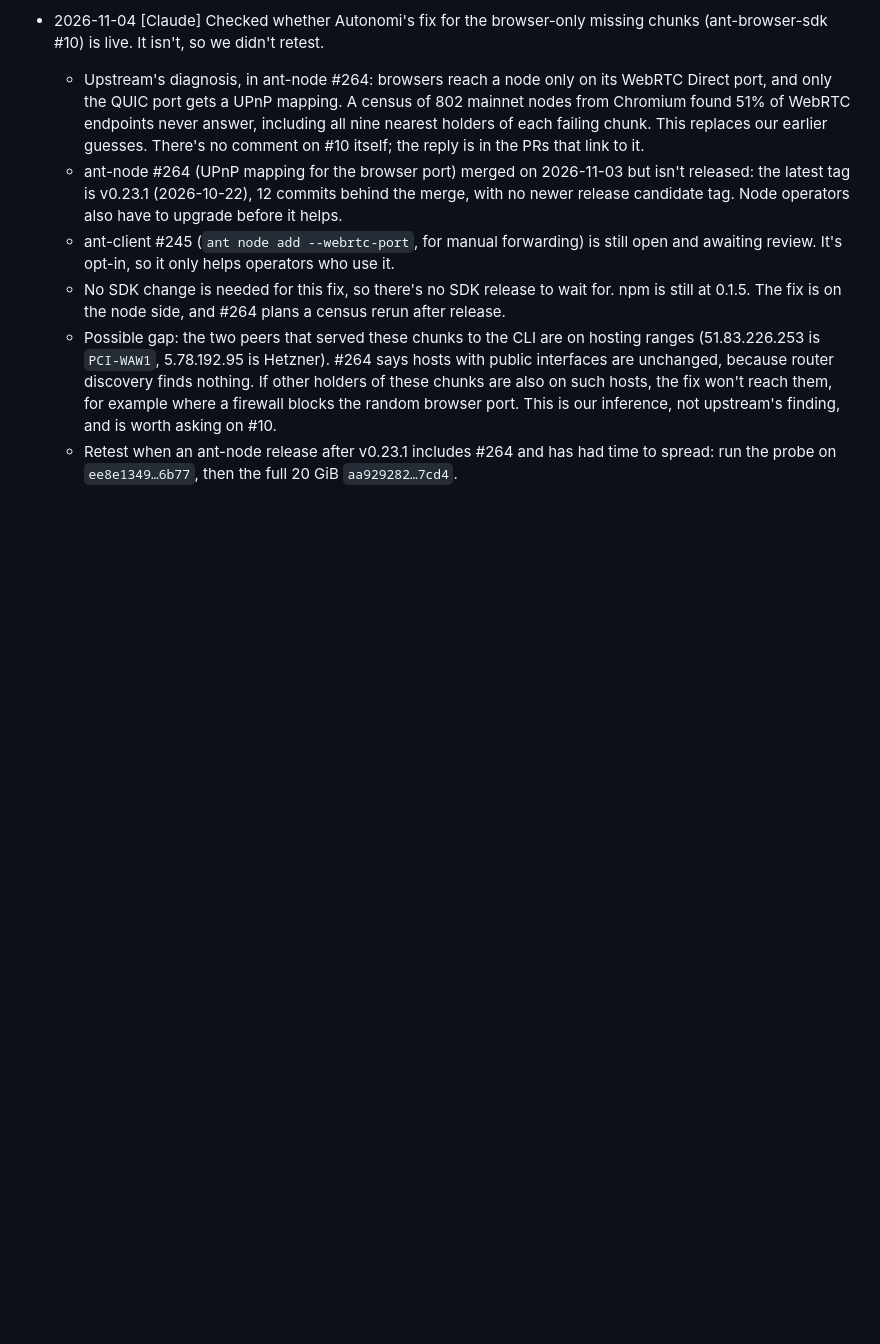
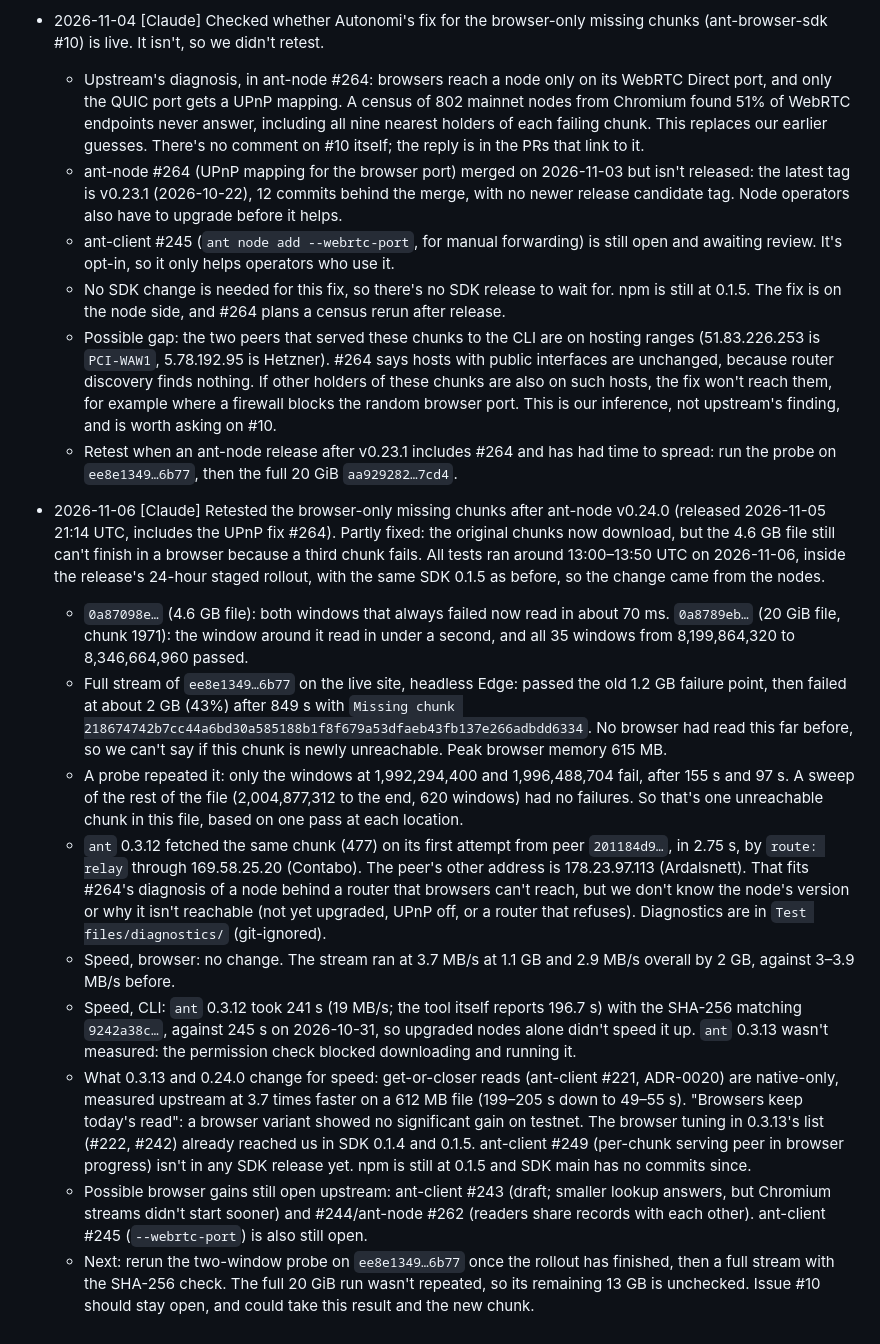
Before and after one commit to DavidMc0/autonomirror, a Markdown page: docs/NOTES.md, the part around the change. Rendered like a GitHub page; blank space fills up the shorter version.

Commit message:
Log the retest of the browser-only missing chunks on node 0.24
Co-Authored-By: Claude Opus 5.5 <noreply@anthropic.com>

```diff
--- a/docs/NOTES.md
+++ b/docs/NOTES.md
@@ -72,3 +72,14 @@ A shared log for everyone working on this repo. Add entries as `- YYYY-MM-DD [Au
   - No SDK change is needed for this fix, so there's no SDK release to wait for. npm is still at 0.1.5. The fix is on the node side, and #264 plans a census rerun after release.
   - Possible gap: the two peers that served these chunks to the CLI are on hosting ranges (51.83.226.253 is `PCI-WAW1`, 5.78.192.95 is Hetzner). #264 says hosts with public interfaces are unchanged, because router discovery finds nothing. If other holders of these chunks are also on such hosts, the fix won't reach them, for example where a firewall blocks the random browser port. This is our inference, not upstream's finding, and is worth asking on #10.
   - Retest when an ant-node release after v0.23.1 includes #264 and has had time to spread: run the probe on `ee8e1349…6b77`, then the full 20 GiB `aa929282…7cd4`.
+
+- 2026-11-06 [Claude] Retested the browser-only missing chunks after ant-node v0.24.0 (released 2026-11-05 21:14 UTC, includes the UPnP fix #264). Partly fixed: the original chunks now download, but the 4.6 GB file still can't finish in a browser because a third chunk fails. All tests ran around 13:00–13:50 UTC on 2026-11-06, inside the release's 24-hour staged rollout, with the same SDK 0.1.5 as before, so the change came from the nodes.
+  - `0a87098e…` (4.6 GB file): both windows that always failed now read in about 70 ms. `0a8789eb…` (20 GiB file, chunk 1971): the window around it read in under a second, and all 35 windows from 8,199,864,320 to 8,346,664,960 passed.
+  - Full stream of `ee8e1349…6b77` on the live site, headless Edge: passed the old 1.2 GB failure point, then failed at about 2 GB (43%) after 849 s with `Missing chunk 218674742b7cc44a6bd30a585188b1f8f679a53dfaeb43fb137e266adbdd6334`. No browser had read this far before, so we can't say if this chunk is newly unreachable. Peak browser memory 615 MB.
+  - A probe repeated it: only the windows at 1,992,294,400 and 1,996,488,704 fail, after 155 s and 97 s. A sweep of the rest of the file (2,004,877,312 to the end, 620 windows) had no failures. So that's one unreachable chunk in this file, based on one pass at each location.
+  - `ant` 0.3.12 fetched the same chunk (477) on its first attempt from peer `201184d9…`, in 2.75 s, by `route: relay` through 169.58.25.20 (Contabo). The peer's other address is 178.23.97.113 (Ardalsnett). That fits #264's diagnosis of a node behind a router that browsers can't reach, but we don't know the node's version or why it isn't reachable (not yet upgraded, UPnP off, or a router that refuses). Diagnostics are in `Test files/diagnostics/` (git-ignored).
+  - Speed, browser: no change. The stream ran at 3.7 MB/s at 1.1 GB and 2.9 MB/s overall by 2 GB, against 3–3.9 MB/s before.
+  - Speed, CLI: `ant` 0.3.12 took 241 s (19 MB/s; the tool itself reports 196.7 s) with the SHA-256 matching `9242a38c…`, against 245 s on 2026-10-31, so upgraded nodes alone didn't speed it up. `ant` 0.3.13 wasn't measured: the permission check blocked downloading and running it.
+  - What 0.3.13 and 0.24.0 change for speed: get-or-closer reads (ant-client #221, ADR-0020) are native-only, measured upstream at 3.7 times faster on a 612 MB file (199–205 s down to 49–55 s). "Browsers keep today's read": a browser variant showed no significant gain on testnet. The browser tuning in 0.3.13's list (#222, #242) already reached us in SDK 0.1.4 and 0.1.5. ant-client #249 (per-chunk serving peer in browser progress) isn't in any SDK release yet. npm is still at 0.1.5 and SDK main has no commits since.
+  - Possible browser gains still open upstream: ant-client #243 (draft; smaller lookup answers, but Chromium streams didn't start sooner) and #244/ant-node #262 (readers share records with each other). ant-client #245 (`--webrtc-port`) is also still open.
+  - Next: rerun the two-window probe on `ee8e1349…6b77` once the rollout has finished, then a full stream with the SHA-256 check. The full 20 GiB run wasn't repeated, so its remaining 13 GB is unchecked. Issue #10 should stay open, and could take this result and the new chunk.
```
